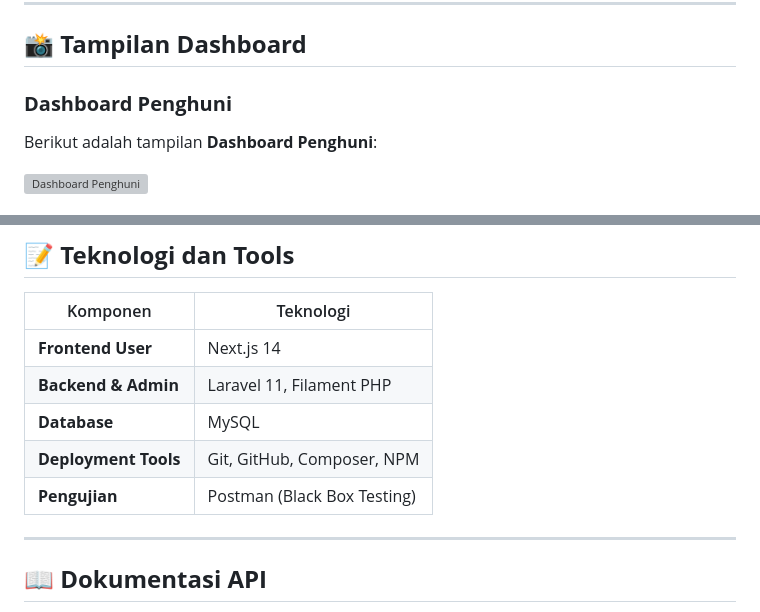
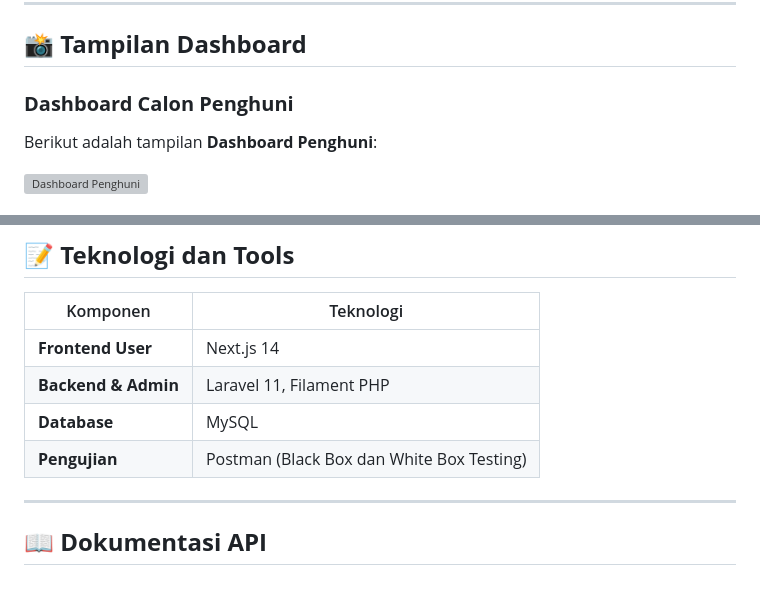
Before and after one commit to labibaadinda/web-pengelolaan-pembayaran-rusun, a Markdown page: README.md, 2 parts joined by grey strips. GitHub-like rendering; blank space fills up the shorter version; grey boxes are pictures that could not be loaded.

```diff
--- a/README.md
+++ b/README.md
@@ -8,7 +8,7 @@
 ---
 ## 📸 **Tampilan Dashboard**
 
-### **Dashboard Penghuni**
+### **Dashboard Calon Penghuni**
 Berikut adalah tampilan **Dashboard Penghuni**:
 
 ![Dashboard Penghuni](images/dashboard_user.png)
@@ -123,8 +123,7 @@ siparus-project/
 | **Frontend User**    | Next.js 14                             |
 | **Backend & Admin**  | Laravel 11, Filament PHP               |
 | **Database**         | MySQL                                  |
-| **Deployment Tools** | Git, GitHub, Composer, NPM             |
-| **Pengujian**        | Postman (Black Box Testing)            |
+| **Pengujian**        | Postman (Black Box dan White Box Testing)            |
 
 ---
 
```
